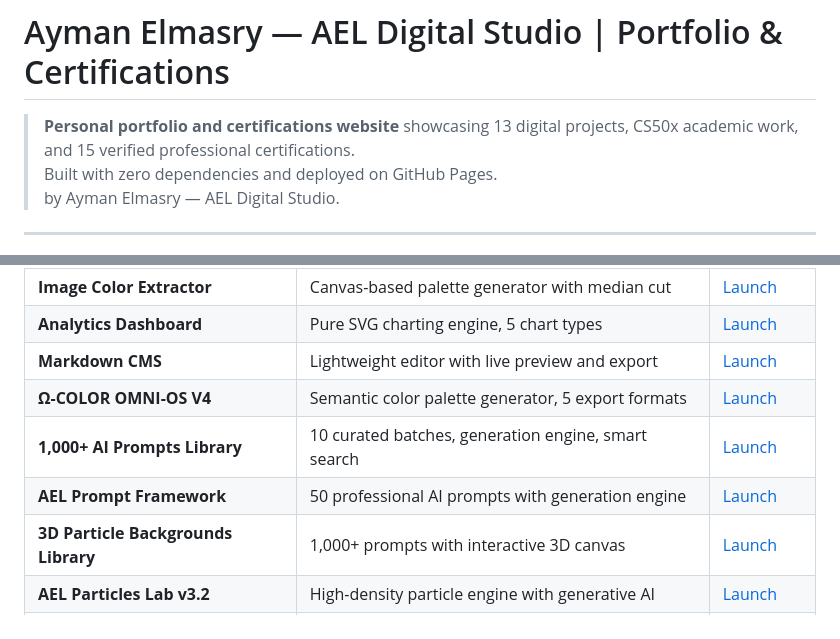
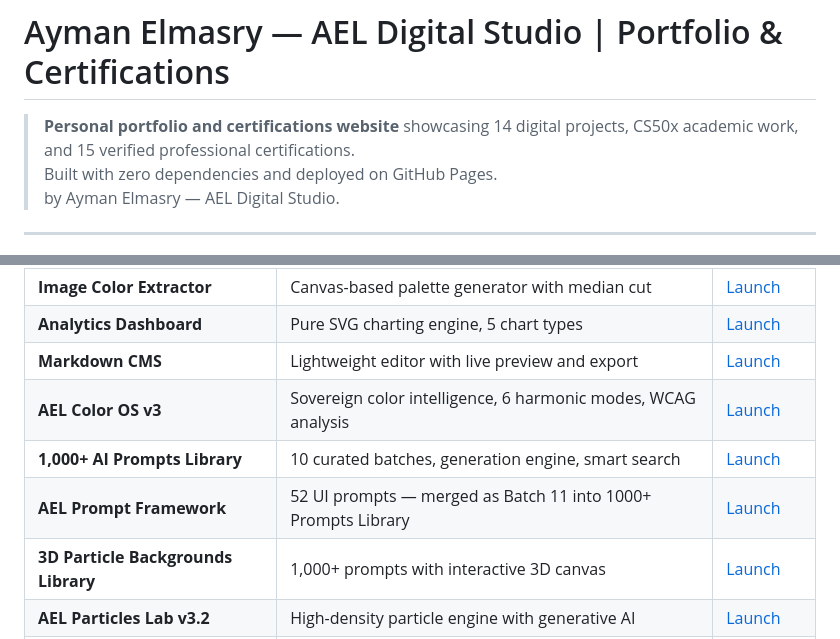
Before and after one commit to aymanelmasryael/aymanelmasryael.github.io, a Markdown page: README.md, 2 parts joined by grey strips. Rendered like a GitHub page.

Commit message:
Update README: OMNI-OS → AEL Color OS v3, Prompt Framework → merged badge; add .nojekyll

```diff
--- a/README.md
+++ b/README.md
@@ -1,6 +1,6 @@
 # Ayman Elmasry — AEL Digital Studio | Portfolio & Certifications
 
-> **Personal portfolio and certifications website** showcasing 13 digital projects, CS50x academic work, and 15 verified professional certifications.
+> **Personal portfolio and certifications website** showcasing 14 digital projects, CS50x academic work, and 15 verified professional certifications.
 > Built with zero dependencies and deployed on GitHub Pages.
 > by Ayman Elmasry — AEL Digital Studio.
 
@@ -40,9 +40,9 @@
 | **Image Color Extractor** | Canvas-based palette generator with median cut | [Launch](https://aymanelmasryael.github.io/ael-image-color-extractor/) |
 | **Analytics Dashboard** | Pure SVG charting engine, 5 chart types | [Launch](https://aymanelmasryael.github.io/ael-analytics-dashboard/) |
 | **Markdown CMS** | Lightweight editor with live preview and export | [Launch](https://aymanelmasryael.github.io/ael-markdown-cms/) |
-| **Ω-COLOR OMNI-OS V4** | Semantic color palette generator, 5 export formats | [Launch](https://aymanelmasryael.github.io/ael-color-os/) |
+| **AEL Color OS v3** | Sovereign color intelligence, 6 harmonic modes, WCAG analysis | [Launch](https://aymanelmasryael.github.io/ael-color-os/) |
 | **1,000+ AI Prompts Library** | 10 curated batches, generation engine, smart search | [Launch](https://aymanelmasryael.github.io/ael-1000-prompts-library/) |
-| **AEL Prompt Framework** | 50 professional AI prompts with generation engine | [Launch](https://aymanelmasryael.github.io/ael-prompt-framework/) |
+| **AEL Prompt Framework** | 52 UI prompts — merged as Batch 11 into 1000+ Prompts Library | [Launch](https://aymanelmasryael.github.io/ael-prompt-framework/) |
 | **3D Particle Backgrounds Library** | 1,000+ prompts with interactive 3D canvas | [Launch](https://aymanelmasryael.github.io/ael-3d-particle-backgrounds-library/) |
 | **AEL Particles Lab v3.2** | High-density particle engine with generative AI | [Launch](https://aymanelmasryael.github.io/ael-particles-lab/) |
 | **AI Alignment Quotes** | 10,000 unique quotes from combinatorial engine | [Launch](https://aymanelmasryael.github.io/ai-alignment-quotes/) |
```
